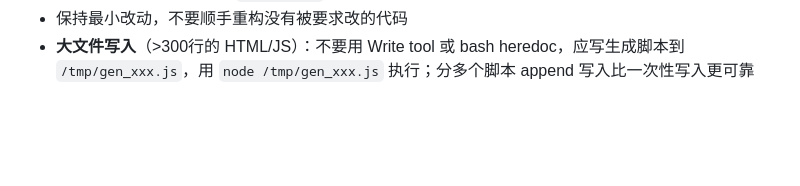
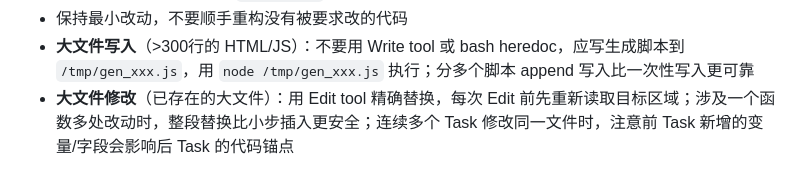
Before and after one commit to MarkTian-Long/marktian-long.github.io, a Markdown page: CLAUDE.md, the part around the change. GitHub-like rendering; blank space fills up the shorter version.

Commit message:
docs: CLAUDE.md 补充大文件修改的 Edit tool 操作规范

```diff
--- a/CLAUDE.md
+++ b/CLAUDE.md
@@ -73,3 +73,4 @@ docs/                           # 个人文档（.gitignore 排除）
 - 文档和代码不同步时使用 `/sync-docs` skill
 - 保持最小改动，不要顺手重构没有被要求改的代码
 - **大文件写入**（>300行的 HTML/JS）：不要用 Write tool 或 bash heredoc，应写生成脚本到 `/tmp/gen_xxx.js`，用 `node /tmp/gen_xxx.js` 执行；分多个脚本 append 写入比一次性写入更可靠
+- **大文件修改**（已存在的大文件）：用 Edit tool 精确替换，每次 Edit 前先重新读取目标区域；涉及一个函数多处改动时，整段替换比小步插入更安全；连续多个 Task 修改同一文件时，注意前 Task 新增的变量/字段会影响后 Task 的代码锚点
```
